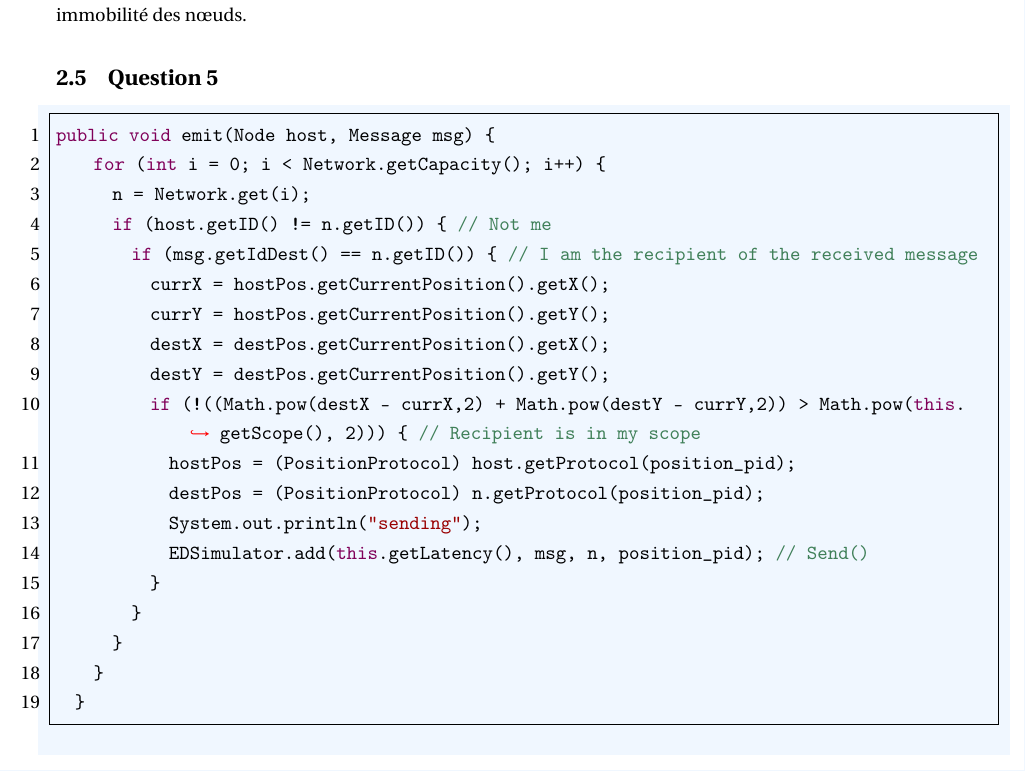
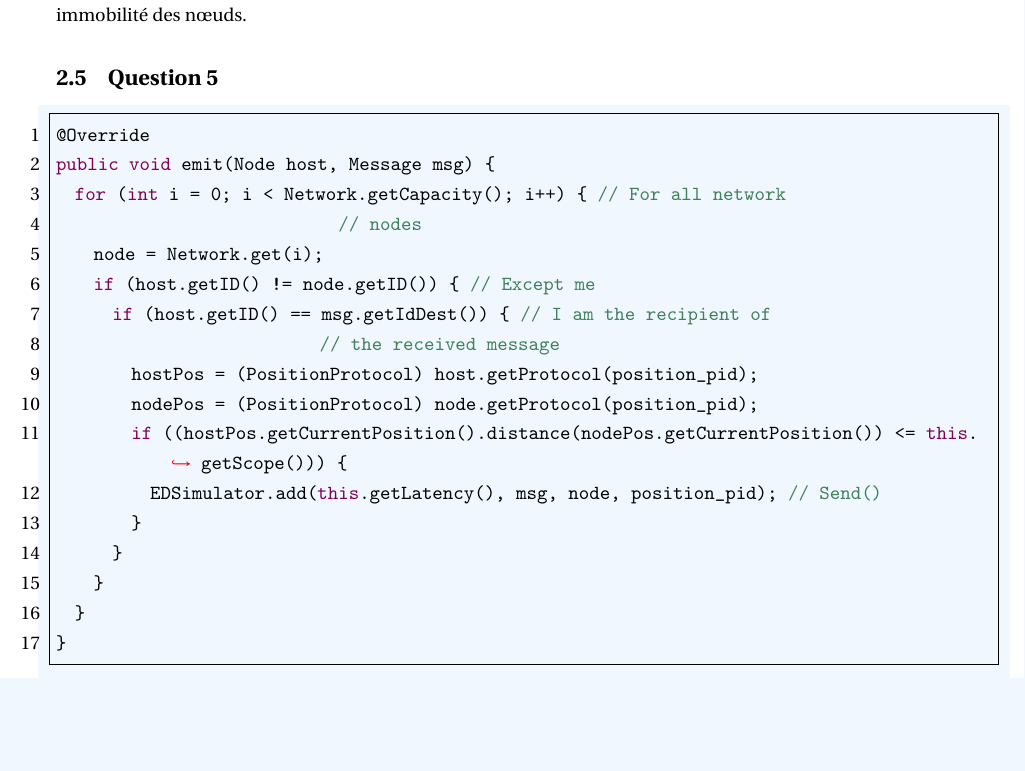
Before and after one commit to 47hm4n3/ProjetARA, a LaTeX document (main.tex): part of page 4 of 7, cut so that both start at the same text, the shorter picture padded with empty space. Compiled offline with pdfLaTeX.

Commit message:
Updated report question 5 answer

```diff
--- a/main.tex
+++ b/main.tex
@@ -145,25 +145,23 @@ La stratégie 2 ne fait que restituer la position actuelle du nœud comme nouvel
 \noindent\begin{minipage}{\textwidth}
 \begin{shaded}
 \begin{lstlisting}
+@Override
 public void emit(Node host, Message msg) {
-		for (int i = 0; i < Network.getCapacity(); i++) {
-			n = Network.get(i);
-			if (host.getID() != n.getID()) { // Not me
-				if (msg.getIdDest() == n.getID()) { // I am the recipient of the received message
-					currX = hostPos.getCurrentPosition().getX();
-					currY = hostPos.getCurrentPosition().getY();
-					destX = destPos.getCurrentPosition().getX();
-					destY = destPos.getCurrentPosition().getY();
-					if (!((Math.pow(destX - currX,2) + Math.pow(destY - currY,2)) > Math.pow(this.getScope(), 2))) { // Recipient is in my scope
-						hostPos = (PositionProtocol) host.getProtocol(position_pid);
-						destPos = (PositionProtocol) n.getProtocol(position_pid);
-						System.out.println("sending");
-						EDSimulator.add(this.getLatency(), msg, n, position_pid); // Send()
-					}
+	for (int i = 0; i < Network.getCapacity(); i++) { // For all network
+															// nodes
+		node = Network.get(i);
+		if (host.getID() != node.getID()) { // Except me
+			if (host.getID() == msg.getIdDest()) { // I am the recipient of
+														// the received message
+				hostPos = (PositionProtocol) host.getProtocol(position_pid);
+				nodePos = (PositionProtocol) node.getProtocol(position_pid);
+				if ((hostPos.getCurrentPosition().distance(nodePos.getCurrentPosition()) <= this.getScope())) {
+					EDSimulator.add(this.getLatency(), msg, node, position_pid); // Send()
 				}
 			}
 		}
 	}
+}
 \end{lstlisting}
 \end{shaded}
 \end{minipage}
```
